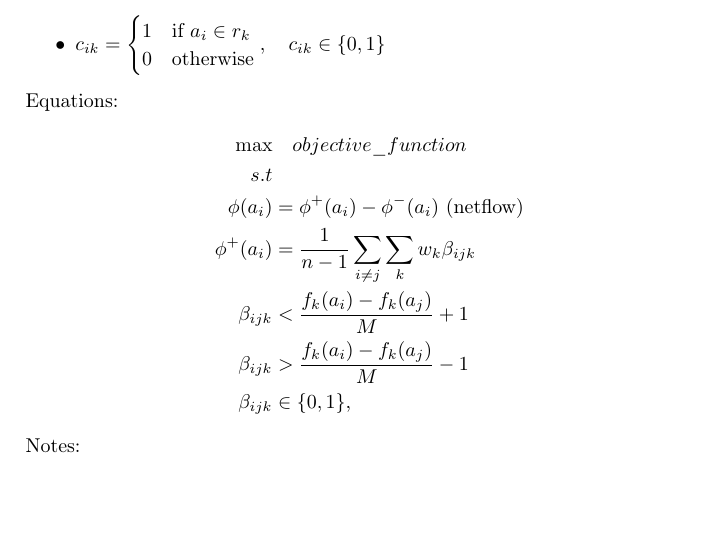
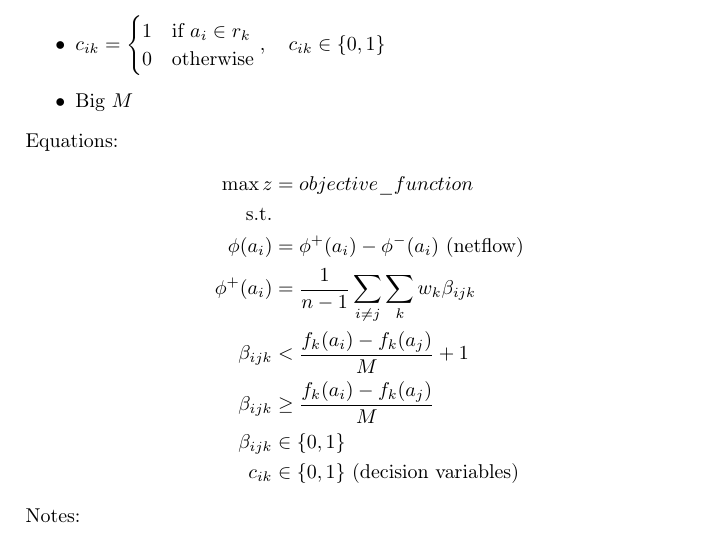
Before and after one commit to Bocko/clustering, a LaTeX document (clustering.tex): part of the page, cut so that both start at the same text, the shorter picture padded with empty space. Compiled offline with pdfLaTeX.

Commit message:
first commit

```diff
--- a/clustering.tex
+++ b/clustering.tex
@@ -18,24 +18,26 @@
     Decision variables:
     \begin{itemize}
         \item $c_{ik} = \begin{cases}
-            1 & \text{if } a_i \in r_k\\
+            1 & \text{if } a_i \in r_k \\
             0 & \text{otherwise}
         \end{cases}, \quad c_{ik} \in \{0, 1\}$
+        \item Big $M$
     \end{itemize}
     Equations:
     \begin{align*}
-        \max & \quad objective\_function\\
-        s.t & \\
-        \phi(a_i) &= \phi^+(a_i) - \phi^-(a_i) \text{ (netflow)}\\
-        \phi^+(a_i) &= \frac{1}{n-1} \sum_{i \neq j}^{} \sum_{k}{} w_k \beta_{ijk}\\
-        \beta_{ijk} &< \frac{f_k(a_i)-f_k(a_j)}{M} + 1\\
-        \beta_{ijk} &> \frac{f_k(a_i)-f_k(a_j)}{M} - 1\\
-        \beta_{ijk} &\in \{0,1\},
+        \max z &= objective\_function\\
+        \text{s.t.} & \\
+        \phi(a_i) &= \phi^+(a_i) - \phi^-(a_i) \text{ (netflow)} \\
+        \phi^+(a_i) &= \frac{1}{n-1} \sum_{i \neq j}^{} \sum_{k}{} w_k \beta_{ijk} \\
+        \beta_{ijk} &< \frac{f_k(a_i)-f_k(a_j)}{M} + 1 \\
+        \beta_{ijk} &\geq \frac{f_k(a_i)-f_k(a_j)}{M} \\
+        \beta_{ijk} &\in \{0,1\}\\
+        c_{ik} &\in \{0, 1\} \text{ (decision variables)}
     \end{align*}
     Notes:
     \begin{itemize}
         \item $\beta_{ijk} = \begin{cases}
-            1 & \text{if } f_k(a_i) > f_k(a_j)\\
+            1 & \text{if } f_k(a_i) > f_k(a_j) \\
             0 & otherwise
         \end{cases}, \quad \beta_{ijk} \in \{0, 1\}$
     \end{itemize}
```
Also changed, not shown: clustering.pdf.
